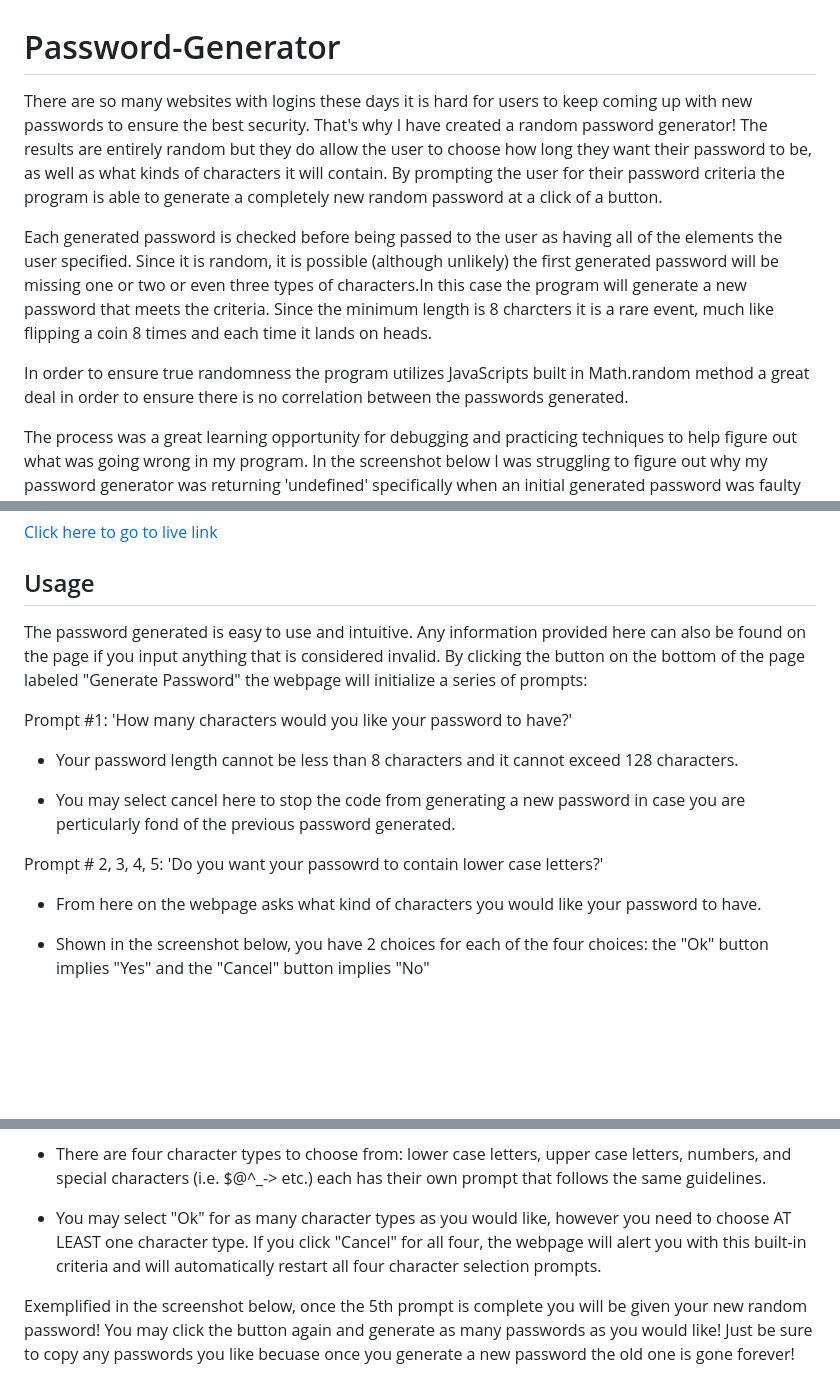
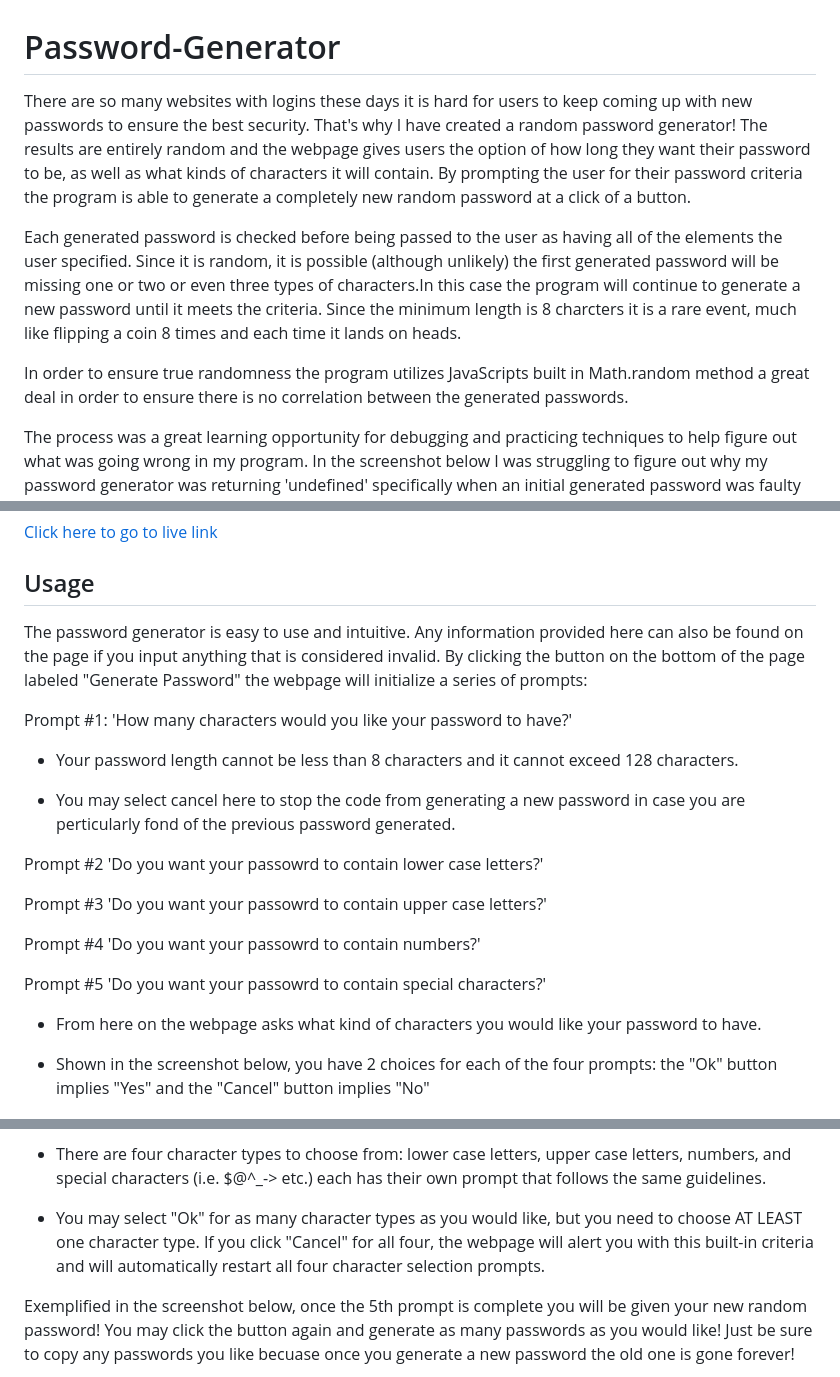
Before and after one commit to dmanaglia/Password-Generator, a Markdown page: README.md, 3 parts joined by grey strips. Rendered like a GitHub page; blank space fills up the shorter version.

```diff
--- a/README.md
+++ b/README.md
@@ -1,10 +1,10 @@
 # Password-Generator
 
-There are so many websites with logins these days it is hard for users to keep coming up with new passwords to ensure the best security. That's why I have created a random password generator! The results are entirely random but they do allow the user to choose how long they want their password to be, as well as what kinds of characters it will contain. By prompting the user for their password criteria the program is able to generate a completely new random password at a click of a button.
+There are so many websites with logins these days it is hard for users to keep coming up with new passwords to ensure the best security. That's why I have created a random password generator! The results are entirely random and the webpage gives users the option of how long they want their password to be, as well as what kinds of characters it will contain. By prompting the user for their password criteria the program is able to generate a completely new random password at a click of a button.
 
-Each generated password is checked before being passed to the user as having all of the elements the user specified. Since it is random, it is possible (although unlikely) the first generated password will be missing one or two or even three types of characters.In this case the program will generate a new password that meets the criteria. Since the minimum length is 8 charcters it is a rare event, much like flipping a coin 8 times and each time it lands on heads.
+Each generated password is checked before being passed to the user as having all of the elements the user specified. Since it is random, it is possible (although unlikely) the first generated password will be missing one or two or even three types of characters.In this case the program will continue to generate a new password until it meets the criteria. Since the minimum length is 8 charcters it is a rare event, much like flipping a coin 8 times and each time it lands on heads.
 
-In order to ensure true randomness the program utilizes JavaScripts built in Math.random method a great deal in order to ensure there is no correlation between the passwords generated.
+In order to ensure true randomness the program utilizes JavaScripts built in Math.random method a great deal in order to ensure there is no correlation between the generated passwords.
 
 The process was a great learning opportunity for debugging and practicing techniques to help figure out what was going wrong in my program. In the screenshot below I was struggling to figure out why my password generator was returning 'undefined' specifically when an initial generated password was faulty and the method had to be recalled from within itself. I eventually discovered an unexpected rule of calling a function from a statement and how that effects the code flow. It wasn't long before I got it working and learned not only useful information on functions, but how to traverse my code through utilizing the console in order to understand what is going on.
 
@@ -18,7 +18,7 @@ No installation necessary just click the link below to view!
 
 ## Usage
 
-The password generated is easy to use and intuitive. Any information provided here can also be found on the page if you input anything that is considered invalid. By clicking the button on the bottom of the page labeled "Generate Password" the webpage will initialize a series of prompts:
+The password generator is easy to use and intuitive. Any information provided here can also be found on the page if you input anything that is considered invalid. By clicking the button on the bottom of the page labeled "Generate Password" the webpage will initialize a series of prompts:
 
 Prompt #1: 'How many characters would you like your password to have?'
 
@@ -26,11 +26,17 @@ Prompt #1: 'How many characters would you like your password to have?'
 
 - You may select cancel here to stop the code from generating a new password in case you are perticularly fond of the previous password generated.
 
-Prompt # 2, 3, 4, 5: 'Do you want your passowrd to contain lower case letters?'
+Prompt #2 'Do you want your passowrd to contain lower case letters?'
+
+Prompt #3 'Do you want your passowrd to contain upper case letters?'
+
+Prompt #4 'Do you want your passowrd to contain numbers?'
+
+Prompt #5 'Do you want your passowrd to contain special characters?'
 
 - From here on the webpage asks what kind of characters you would like your password to have.
 
-- Shown in the screenshot below, you have 2 choices for each of the four choices: the "Ok" button implies "Yes" and the "Cancel" button implies "No"
+- Shown in the screenshot below, you have 2 choices for each of the four prompts: the "Ok" button implies "Yes" and the "Cancel" button implies "No"
 
 ![Prompt Screenshot](./assets/images/promptScreenshot.png)
 
@@ -38,7 +44,7 @@ Prompt # 2, 3, 4, 5: 'Do you want your passowrd to contain lower case letters?'
 
 - There are four character types to choose from: lower case letters, upper case letters, numbers, and special characters (i.e. $@^_-> etc.) each has their own prompt that follows the same guidelines.
 
-- You may select "Ok" for as many character types as you would like, however you need to choose AT LEAST one character type. If you click "Cancel" for all four, the webpage will alert you with this built-in criteria and will automatically restart all four character selection prompts.
+- You may select "Ok" for as many character types as you would like, but you need to choose AT LEAST one character type. If you click "Cancel" for all four, the webpage will alert you with this built-in criteria and will automatically restart all four character selection prompts.
 
 Exemplified in the screenshot below, once the 5th prompt is complete you will be given your new random password! You may click the button again and generate as many passwords as you would like! Just be sure to copy any passwords you like becuase once you generate a new password the old one is gone forever!
 
```
Also changed, not shown: other parts of README.md (+25 -0 lines), assets/images/featureScreenshot.png (added), 3 other files.
